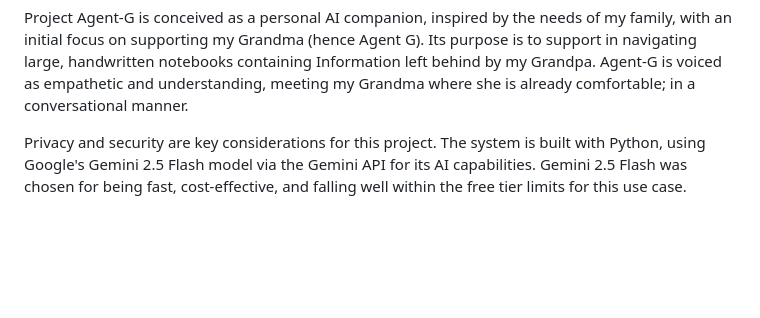
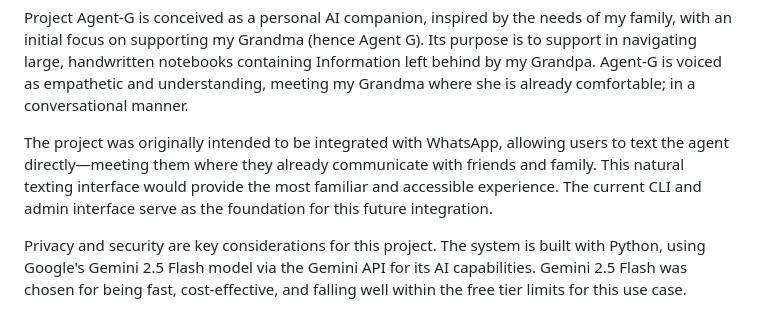
Before and after one commit to WillStephenn/Agent-G, a Markdown page: README.md, the part around the change. GitHub-like rendering; blank space fills up the shorter version.

Commit message:
docs: add note about intended WhatsApp integration
Explain that the project was originally designed for WhatsApp integration to meet users where they naturally communicate, with current CLI/admin interface as foundation.

```diff
--- a/README.md
+++ b/README.md
@@ -1,6 +1,8 @@
 **Project Agent-G: A Digital Accessibility Bridge to Unorganised Handwritten Data**
 
 Project Agent-G is conceived as a personal AI companion, inspired by the needs of my family, with an initial focus on supporting my Grandma (hence Agent G). Its purpose is to support in navigating large, handwritten notebooks containing Information left behind by my Grandpa. Agent-G is voiced as empathetic and understanding, meeting my Grandma where she is already comfortable; in a conversational manner.
+
+The project was originally intended to be integrated with WhatsApp, allowing users to text the agent directly—meeting them where they already communicate with friends and family. This natural texting interface would provide the most familiar and accessible experience. The current CLI and admin interface serve as the foundation for this future integration.
 
 Privacy and security are key considerations for this project. The system is built with Python, using Google's Gemini 2.5 Flash model via the Gemini API for its AI capabilities. Gemini 2.5 Flash was chosen for being fast, cost-effective, and falling well within the free tier limits for this use case.
 
```
